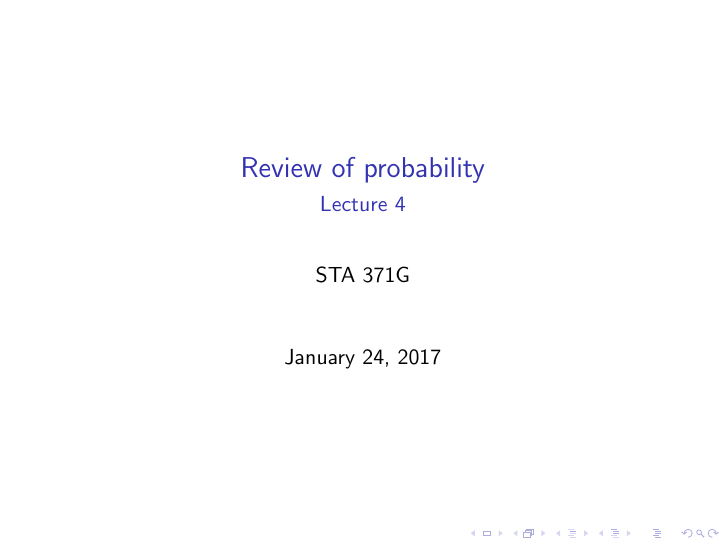
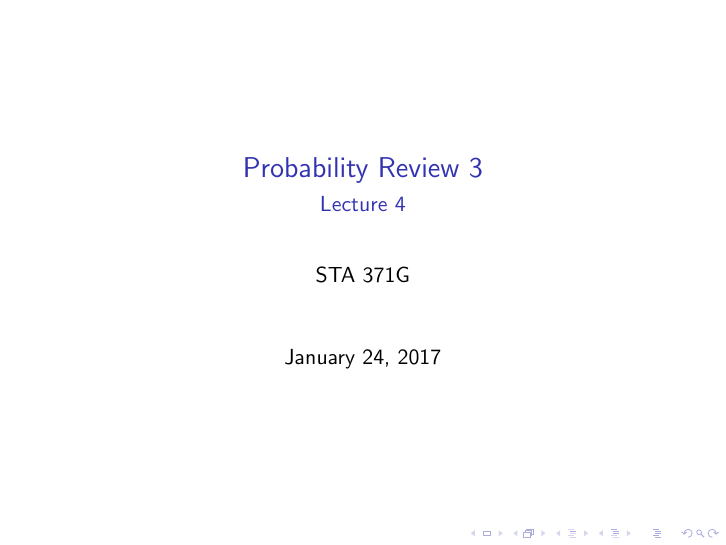
Before and after one commit to wiblert/sta371g, LaTeX slides (lectures/lecture-04/lecture-04.tex): page 1 of 39. Compiled offline with pdfLaTeX; a LaTeX package or settings file that is missing is left out.

Commit message:
Make title consistent.

```diff
--- a/lectures/lecture-04/lecture-04.tex
+++ b/lectures/lecture-04/lecture-04.tex
@@ -53,7 +53,7 @@
 % Uncomment these lines to print notes pages
 % \pgfpagesuselayout{4 on 1}[letterpaper,border shrink=5mm,landscape]
 % \setbeameroption{show only notes}
-\title{Review of probability}
+\title{Probability Review 3}
 \subtitle{Lecture 4}
 \author{STA 371G}
 \IfFileExists{upquote.sty}{\usepackage{upquote}}{}
```
Also changed, not shown: lectures/lecture-04/lecture-04.pdf, 1 other file.
